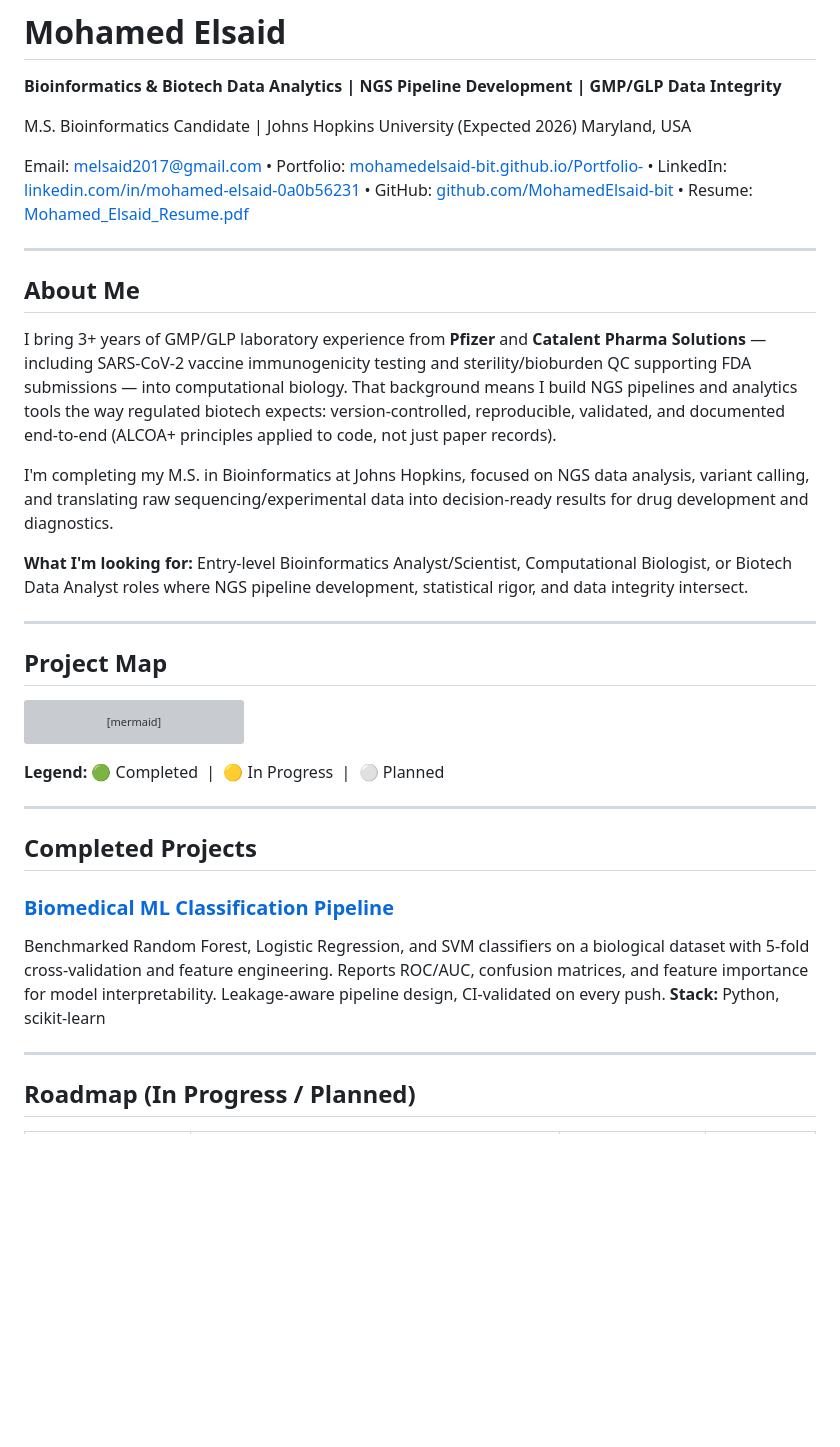
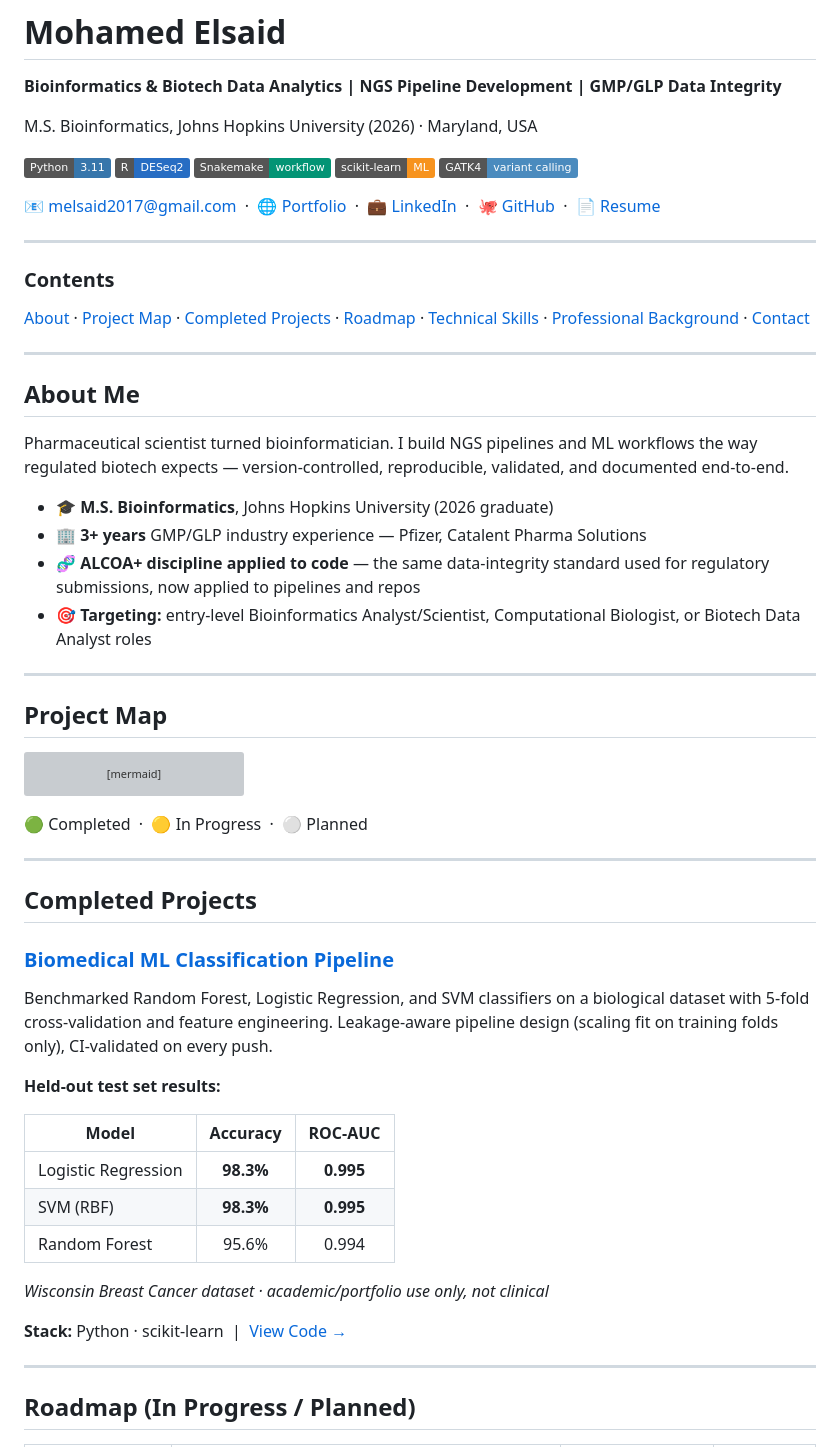
Before and after one commit to MohamedElsaid-bit/Portfolio-, a Markdown page: README.md, the part around one of its changes. GitHub-like rendering; badges without logos; blank space fills up the shorter version; grey boxes are pictures that could not be loaded.

Commit message:
Revise README with updated bio and project info
Updated personal information and added project details with badges in the README file.

````diff
--- a/README.md
+++ b/README.md
@@ -2,20 +2,31 @@
 
 **Bioinformatics & Biotech Data Analytics | NGS Pipeline Development | GMP/GLP Data Integrity**
 
-M.S. Bioinformatics Candidate | Johns Hopkins University (Expected 2026)
-Maryland, USA
+M.S. Bioinformatics, Johns Hopkins University (2026) · Maryland, USA
 
-Email: [melsaid2017@gmail.com](mailto:melsaid2017@gmail.com) • Portfolio: [mohamedelsaid-bit.github.io/Portfolio-](https://mohamedelsaid-bit.github.io/Portfolio-/) • LinkedIn: [linkedin.com/in/mohamed-elsaid-0a0b56231](https://www.linkedin.com/in/mohamed-elsaid-0a0b56231/) • GitHub: [github.com/MohamedElsaid-bit](https://github.com/MohamedElsaid-bit) • Resume: [Mohamed_Elsaid_Resume.pdf](https://github.com/MohamedElsaid-bit/Portfolio-/blob/main/Mohamed_Elsaid_Resume.pdf)
+[![Python](https://img.shields.io/badge/Python-3.11-3776AB?logo=python&logoColor=white)](https://github.com/MohamedElsaid-bit/biomedical-ml-classification)
+[![R](https://img.shields.io/badge/R-DESeq2-276DC3?logo=r&logoColor=white)](https://github.com/MohamedElsaid-bit/rna-seq-differential-expression-pipeline)
+[![Snakemake](https://img.shields.io/badge/Snakemake-workflow-039475)](https://github.com/MohamedElsaid-bit/rna-seq-differential-expression-pipeline)
+[![scikit-learn](https://img.shields.io/badge/scikit--learn-ML-F7931E?logo=scikitlearn&logoColor=white)](https://github.com/MohamedElsaid-bit/biomedical-ml-classification)
+[![GATK4](https://img.shields.io/badge/GATK4-variant%20calling-4B8BBE)](#roadmap-in-progress--planned)
+
+📧 [melsaid2017@gmail.com](mailto:melsaid2017@gmail.com) &nbsp;·&nbsp; 🌐 [Portfolio](https://mohamedelsaid-bit.github.io/Portfolio-/) &nbsp;·&nbsp; 💼 [LinkedIn](https://www.linkedin.com/in/mohamed-elsaid-0a0b56231/) &nbsp;·&nbsp; 🐙 [GitHub](https://github.com/MohamedElsaid-bit) &nbsp;·&nbsp; 📄 [Resume](https://github.com/MohamedElsaid-bit/Portfolio-/blob/main/Mohamed_Elsaid_Resume.pdf)
+
+---
+
+### Contents
+[About](#about-me) · [Project Map](#project-map) · [Completed Projects](#completed-projects) · [Roadmap](#roadmap-in-progress--planned) · [Technical Skills](#technical-skills) · [Professional Background](#professional-background) · [Contact](#contact)
 
 ---
 
 ## About Me
 
-I bring 3+ years of GMP/GLP laboratory experience from **Pfizer** and **Catalent Pharma Solutions** — including SARS-CoV-2 vaccine immunogenicity testing and sterility/bioburden QC supporting FDA submissions — into computational biology. That background means I build NGS pipelines and analytics tools the way regulated biotech expects: version-controlled, reproducible, validated, and documented end-to-end (ALCOA+ principles applied to code, not just paper records).
+Pharmaceutical scientist turned bioinformatician. I build NGS pipelines and ML workflows the way regulated biotech expects — version-controlled, reproducible, validated, and documented end-to-end.
 
-I'm completing my M.S. in Bioinformatics at Johns Hopkins, focused on NGS data analysis, variant calling, and translating raw sequencing/experimental data into decision-ready results for drug development and diagnostics.
-
-**What I'm looking for:** Entry-level Bioinformatics Analyst/Scientist, Computational Biologist, or Biotech Data Analyst roles where NGS pipeline development, statistical rigor, and data integrity intersect.
+- 🎓 **M.S. Bioinformatics**, Johns Hopkins University (2026 graduate)
+- 🏢 **3+ years** GMP/GLP industry experience — Pfizer, Catalent Pharma Solutions
+- 🧬 **ALCOA+ discipline applied to code** — the same data-integrity standard used for regulatory submissions, now applied to pipelines and repos
+- 🎯 **Targeting:** entry-level Bioinformatics Analyst/Scientist, Computational Biologist, or Biotech Data Analyst roles
 
 ---
 
@@ -44,15 +55,26 @@ graph TD
     style D1 fill:#6a737d,color:#ffffff,stroke:#586069
 ```
 
-**Legend:** 🟢 Completed &nbsp;|&nbsp; 🟡 In Progress &nbsp;|&nbsp; ⚪ Planned
+🟢 Completed &nbsp;·&nbsp; 🟡 In Progress &nbsp;·&nbsp; ⚪ Planned
 
 ---
 
 ## Completed Projects
 
 ### [Biomedical ML Classification Pipeline](https://github.com/MohamedElsaid-bit/biomedical-ml-classification)
-Benchmarked Random Forest, Logistic Regression, and SVM classifiers on a biological dataset with 5-fold cross-validation and feature engineering. Reports ROC/AUC, confusion matrices, and feature importance for model interpretability. Leakage-aware pipeline design, CI-validated on every push.
-**Stack:** Python, scikit-learn
+Benchmarked Random Forest, Logistic Regression, and SVM classifiers on a biological dataset with 5-fold cross-validation and feature engineering. Leakage-aware pipeline design (scaling fit on training folds only), CI-validated on every push.
+
+**Held-out test set results:**
+
+| Model | Accuracy | ROC-AUC |
+|---|:---:|:---:|
+| Logistic Regression | **98.3%** | **0.995** |
+| SVM (RBF) | **98.3%** | **0.995** |
+| Random Forest | 95.6% | 0.994 |
+
+*Wisconsin Breast Cancer dataset · academic/portfolio use only, not clinical*
+
+**Stack:** Python · scikit-learn &nbsp;|&nbsp; [View Code →](https://github.com/MohamedElsaid-bit/biomedical-ml-classification)
 
 ---
 
````
Also changed, not shown: other parts of README.md (+15 -13 lines).
